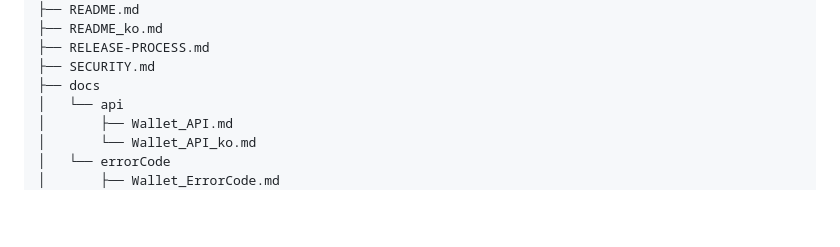
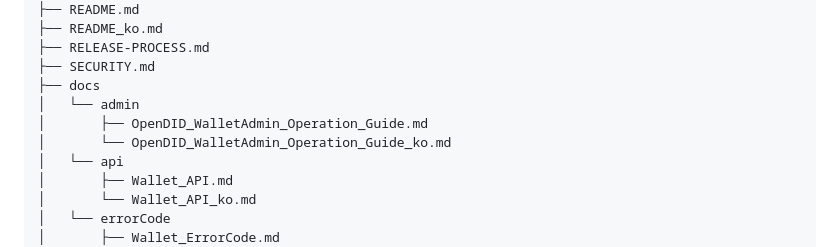
Before and after one commit to OmniOneID/did-wallet-server, a Markdown page: README_ko.md, the part around the change. GitHub-like rendering; blank space fills up the shorter version.

```diff
--- a/README_ko.md
+++ b/README_ko.md
@@ -21,6 +21,9 @@ did-wallet-server
 ├── RELEASE-PROCESS.md
 ├── SECURITY.md
 ├── docs
+│   └── admin
+│       ├── OpenDID_WalletAdmin_Operation_Guide.md
+│       └── OpenDID_WalletAdmin_Operation_Guide_ko.md
 │   └── api
 │       ├── Wallet_API.md
 │       └── Wallet_API_ko.md
```
Also changed, not shown: README.md (+3 -0 lines).
